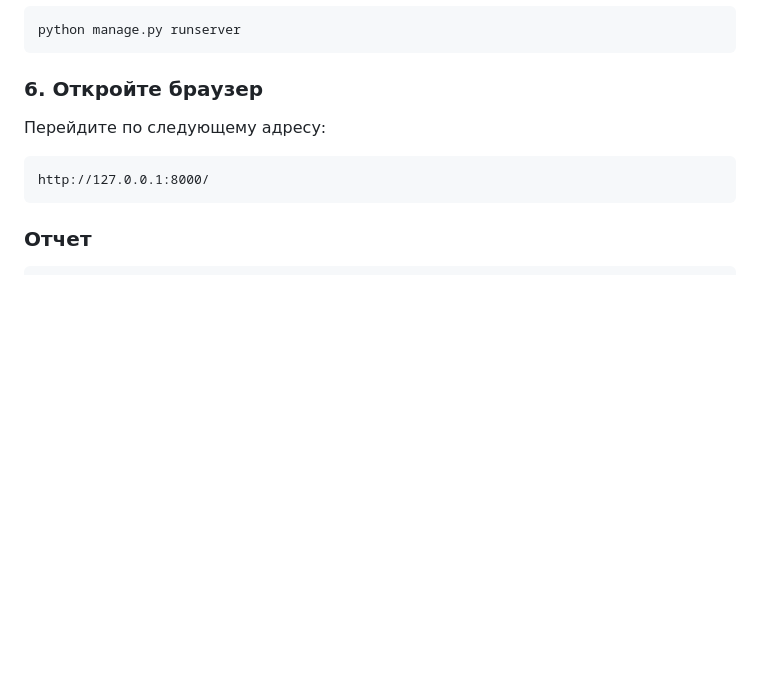
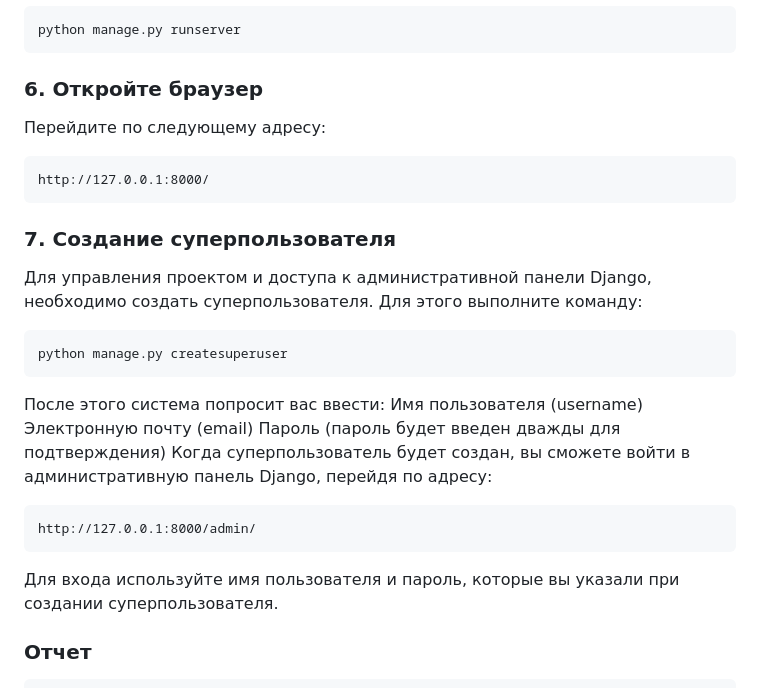
Before and after one commit to SAIDKHONDESIGN/shop_django, a Markdown page: README.md, the part around the change. GitHub-like rendering; blank space fills up the shorter version.

Commit message:
added project files and dirs

````diff
--- a/README.md
+++ b/README.md
@@ -104,6 +104,21 @@ python manage.py runserver
 http://127.0.0.1:8000/
 ```
 
+### 7. Создание суперпользователя
+Для управления проектом и доступа к административной панели Django, необходимо создать суперпользователя. Для этого выполните команду:
+```
+python manage.py createsuperuser
+```
+После этого система попросит вас ввести:
+    Имя пользователя (username)
+    Электронную почту (email)
+    Пароль (пароль будет введен дважды для подтверждения)
+Когда суперпользователь будет создан, вы сможете войти в административную панель Django, перейдя по адресу:
+```
+http://127.0.0.1:8000/admin/
+```
+Для входа используйте имя пользователя и пароль, которые вы указали при создании суперпользователя.
+
 ### Отчет
     1.Обзор функциональности
     Проект предоставляет пользователям возможность:
````
